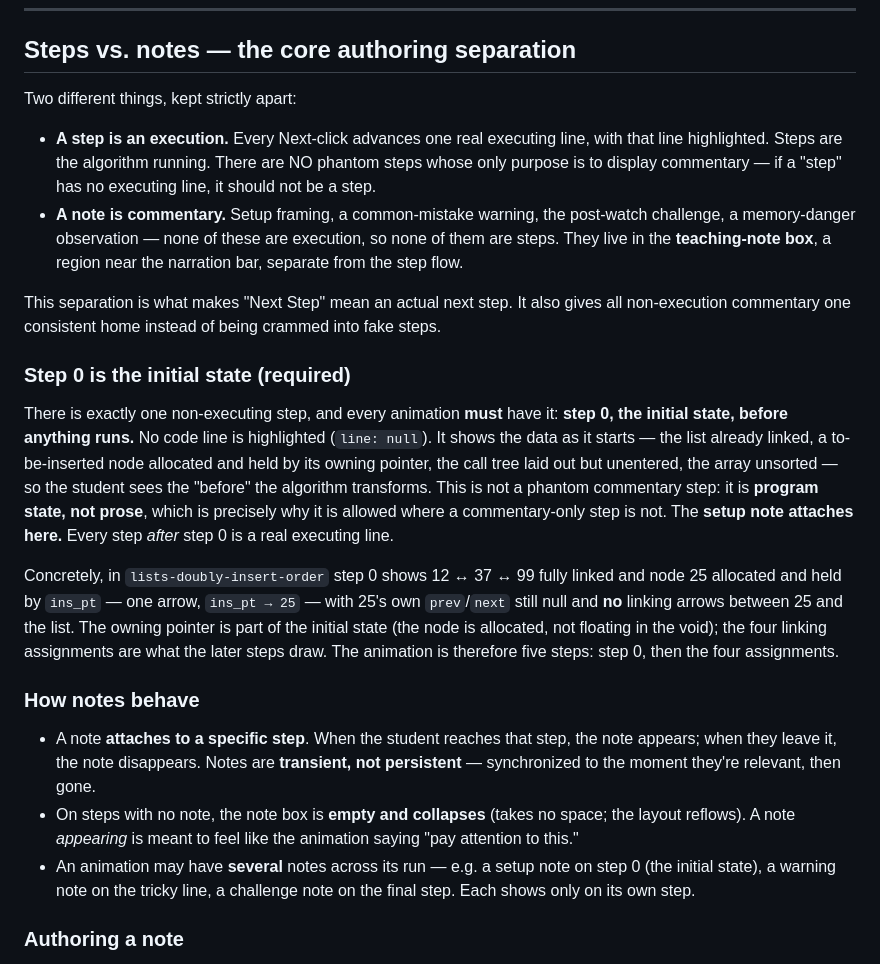
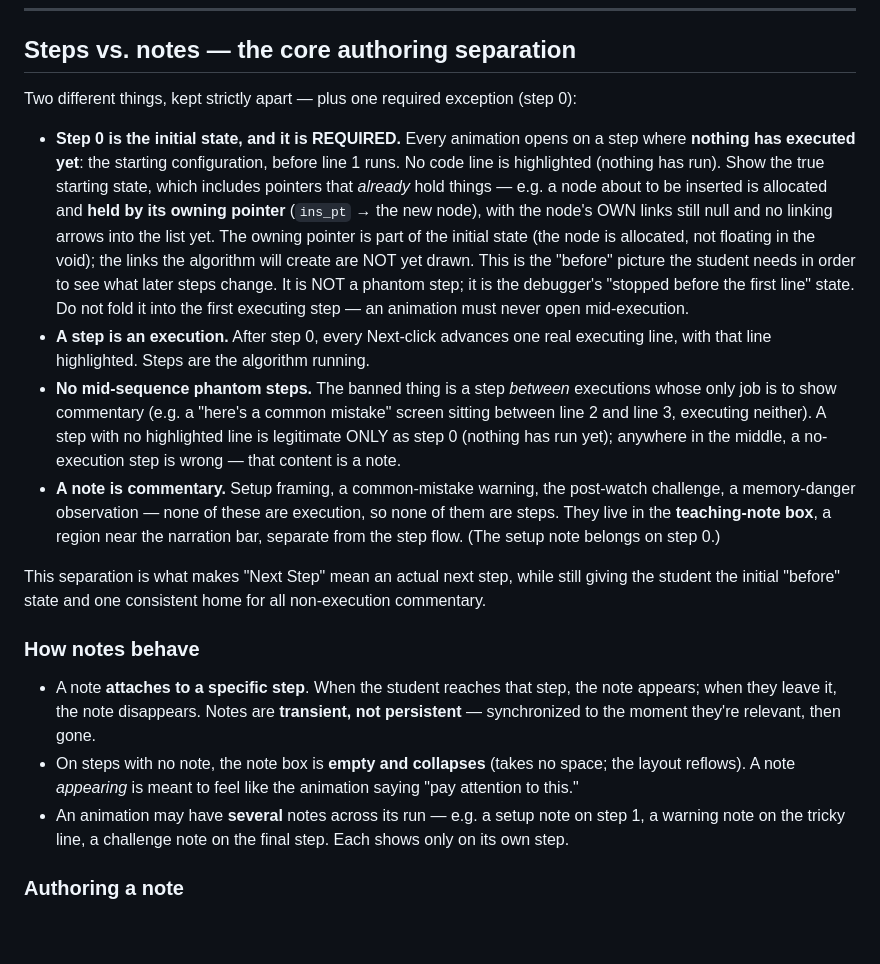
Before and after one commit to njurkovic99/pac-animations-engine, a Markdown page: AUTHORING.md, the part around one of its changes. Drawn GitHub-style; blank space fills up the shorter version.

Commit message:
Docs: initial-state (step 0) rule, narration style rules

```diff
--- a/AUTHORING.md
+++ b/AUTHORING.md
@@ -368,39 +368,36 @@ just that "something is red."
 
 ## Steps vs. notes — the core authoring separation
 
-Two different things, kept strictly apart:
+Two different things, kept strictly apart — plus one required exception (step 0):
 
-- **A step is an execution.** Every Next-click advances one real executing line,
-  with that line highlighted. Steps are the algorithm running. There are NO
-  phantom steps whose only purpose is to display commentary — if a "step" has no
-  executing line, it should not be a step.
+- **Step 0 is the initial state, and it is REQUIRED.** Every animation opens on a
+  step where **nothing has executed yet**: the starting configuration, before line
+  1 runs. No code line is highlighted (nothing has run). Show the true starting
+  state, which includes pointers that *already* hold things — e.g. a node about to
+  be inserted is allocated and **held by its owning pointer** (`ins_pt` → the new
+  node), with the node's OWN links still null and no linking arrows into the list
+  yet. The owning pointer is part of the initial state (the node is allocated, not
+  floating in the void); the links the algorithm will create are NOT yet drawn.
+  This is the "before" picture the student needs in order to see what later steps
+  change. It is NOT a phantom step; it is the debugger's "stopped before the first
+  line" state. Do not fold it into the first executing step — an animation must
+  never open mid-execution.
+- **A step is an execution.** After step 0, every Next-click advances one real
+  executing line, with that line highlighted. Steps are the algorithm running.
+- **No mid-sequence phantom steps.** The banned thing is a step *between*
+  executions whose only job is to show commentary (e.g. a "here's a common
+  mistake" screen sitting between line 2 and line 3, executing neither). A step
+  with no highlighted line is legitimate ONLY as step 0 (nothing has run yet);
+  anywhere in the middle, a no-execution step is wrong — that content is a note.
 - **A note is commentary.** Setup framing, a common-mistake warning, the
   post-watch challenge, a memory-danger observation — none of these are execution,
   so none of them are steps. They live in the **teaching-note box**, a region near
-  the narration bar, separate from the step flow.
+  the narration bar, separate from the step flow. (The setup note belongs on
+  step 0.)
 
-This separation is what makes "Next Step" mean an actual next step. It also gives
-all non-execution commentary one consistent home instead of being crammed into
-fake steps.
-
-### Step 0 is the initial state (required)
-
-There is exactly one non-executing step, and every animation **must** have it:
-**step 0, the initial state, before anything runs.** No code line is highlighted
-(`line: null`). It shows the data as it starts — the list already linked, a
-to-be-inserted node allocated and held by its owning pointer, the call tree laid
-out but unentered, the array unsorted — so the student sees the "before" the
-algorithm transforms. This is not a phantom commentary step: it is **program
-state, not prose**, which is precisely why it is allowed where a commentary-only
-step is not. The **setup note attaches here.** Every step *after* step 0 is a real
-executing line.
-
-Concretely, in `lists-doubly-insert-order` step 0 shows 12 ↔ 37 ↔ 99 fully
-linked and node 25 allocated and held by `ins_pt` — one arrow, `ins_pt → 25` —
-with 25's own `prev`/`next` still null and **no** linking arrows between 25 and
-the list. The owning pointer is part of the initial state (the node is allocated,
-not floating in the void); the four linking assignments are what the later steps
-draw. The animation is therefore five steps: step 0, then the four assignments.
+This separation is what makes "Next Step" mean an actual next step, while still
+giving the student the initial "before" state and one consistent home for all
+non-execution commentary.
 
 ### How notes behave
 
@@ -411,8 +408,8 @@ draw. The animation is therefore five steps: step 0, then the four assignments.
   the layout reflows). A note *appearing* is meant to feel like the animation
   saying "pay attention to this."
 - An animation may have **several** notes across its run — e.g. a setup note on
-  step 0 (the initial state), a warning note on the tricky line, a challenge note
-  on the final step. Each shows only on its own step.
+  step 1, a warning note on the tricky line, a challenge note on the final step.
+  Each shows only on its own step.
 
 ### Authoring a note
 
```
Also changed, not shown: other parts of AUTHORING.md (+48 -0 lines).
